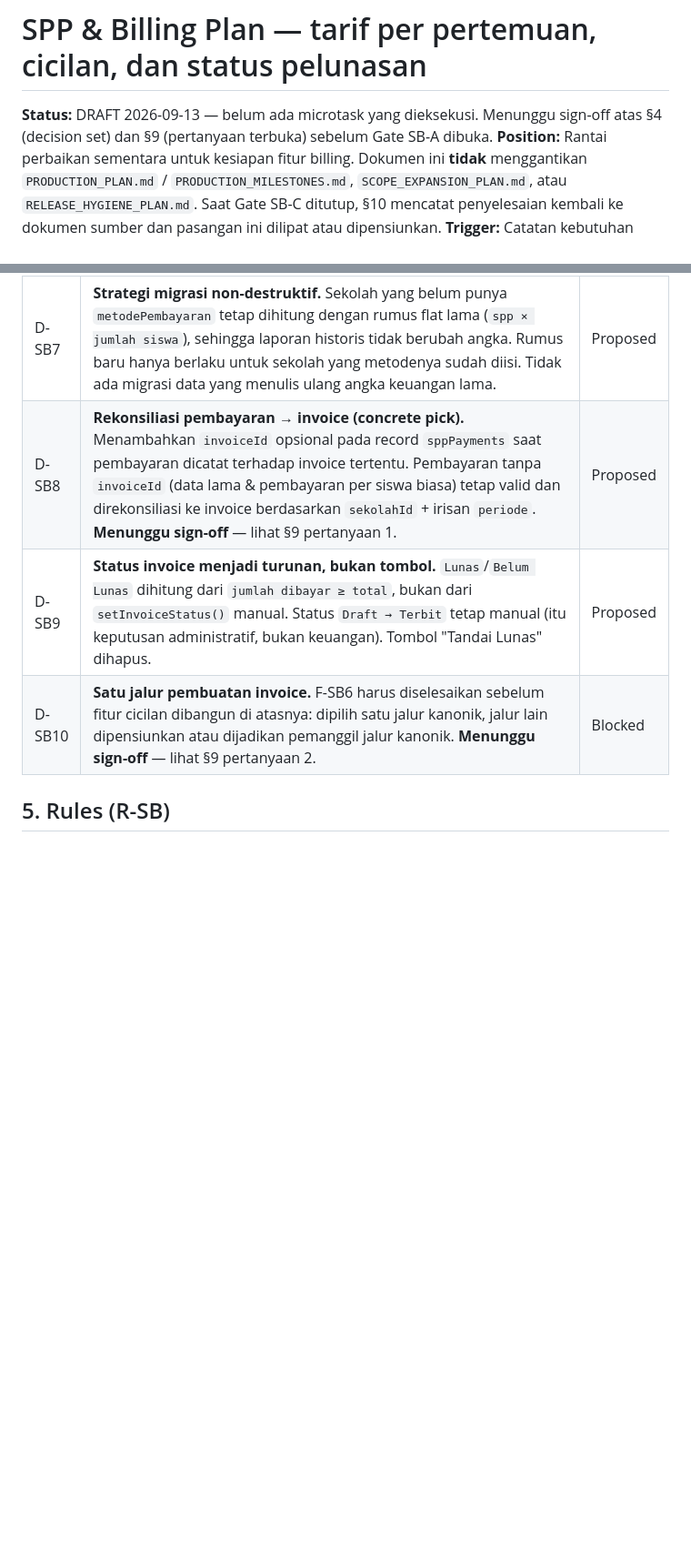
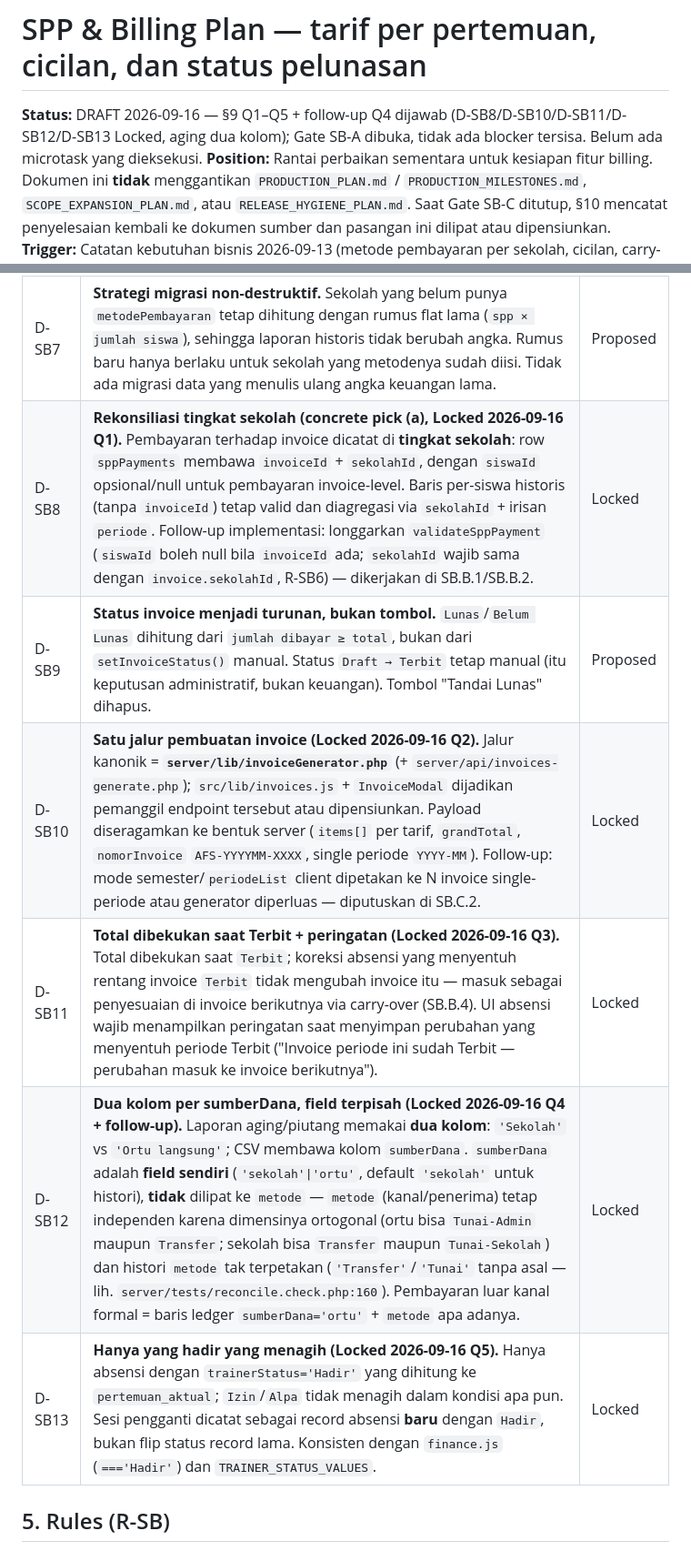
Before and after one commit to AFTERSCHOLA/KEUANGAN, a Markdown page: docs/SPP_BILLING_PLAN.md, 2 parts joined by grey strips. Shown at 91% size. GitHub-like rendering; blank space fills up the shorter version.

```diff
--- a/docs/SPP_BILLING_PLAN.md
+++ b/docs/SPP_BILLING_PLAN.md
@@ -1,6 +1,6 @@
 # SPP & Billing Plan — tarif per pertemuan, cicilan, dan status pelunasan
 
-**Status:** DRAFT 2026-09-13 — belum ada microtask yang dieksekusi. Menunggu sign-off atas §4 (decision set) dan §9 (pertanyaan terbuka) sebelum Gate SB-A dibuka.
+**Status:** DRAFT 2026-09-16 — §9 Q1–Q5 + follow-up Q4 dijawab (D-SB8/D-SB10/D-SB11/D-SB12/D-SB13 Locked, aging dua kolom); Gate SB-A dibuka, tidak ada blocker tersisa. Belum ada microtask yang dieksekusi.
 **Position:** Rantai perbaikan sementara untuk kesiapan fitur billing. Dokumen ini **tidak** menggantikan `PRODUCTION_PLAN.md` / `PRODUCTION_MILESTONES.md`, `SCOPE_EXPANSION_PLAN.md`, atau `RELEASE_HYGIENE_PLAN.md`. Saat Gate SB-C ditutup, §10 mencatat penyelesaian kembali ke dokumen sumber dan pasangan ini dilipat atau dipensiunkan.
 **Trigger:** Catatan kebutuhan bisnis 2026-09-13 (metode pembayaran per sekolah, cicilan, carry-over, rekap) + tangkapan layar daftar metode pembayaran riil per sekolah mitra.
 **Scope chain ini:** hanya **SPP & Pembayaran** (keputusan D-SB4). Dashboard/laporan lanjutan, absensi trainer yang disederhanakan, dan modul rapot **di luar** chain ini.
@@ -59,9 +59,12 @@
 | D-SB5 | **Rumus dasar universal = tarif per pertemuan × pertemuan aktual.** Semua metode adalah varian *pemicu penagihan* di atas rumus yang sama, bukan rumus yang berbeda-beda. Jumlah pertemuan diambil dari `absensi` (realisasi), bukan asumsi kalender. | Locked |
 | D-SB6 | **Bentuk field metode pembayaran (concrete pick).** Disimpan pada record sekolah sebagai objek:<br>`metodePembayaran: { basis: 'siswa'\|'trainer', tarifPerPertemuan: number, trigger: 'per_pertemuan'\|'per_n_pertemuan'\|'per_bulan'\|'per_siklus_minggu', jumlahN: number\|null, jumlahMinggu: number\|null, sumberDana: 'sekolah'\|'ortu' }`. Field lama `sekolah.spp` **dipertahankan** sebagai fallback untuk data historis (taste #11: tidak merusak kontrak yang ada) — lihat D-SB7. | Proposed |
 | D-SB7 | **Strategi migrasi non-destruktif.** Sekolah yang belum punya `metodePembayaran` tetap dihitung dengan rumus flat lama (`spp × jumlah siswa`), sehingga laporan historis tidak berubah angka. Rumus baru hanya berlaku untuk sekolah yang metodenya sudah diisi. Tidak ada migrasi data yang menulis ulang angka keuangan lama. | Proposed |
-| D-SB8 | **Rekonsiliasi pembayaran → invoice (concrete pick).** Menambahkan `invoiceId` opsional pada record `sppPayments` saat pembayaran dicatat terhadap invoice tertentu. Pembayaran tanpa `invoiceId` (data lama & pembayaran per siswa biasa) tetap valid dan direkonsiliasi ke invoice berdasarkan `sekolahId` + irisan `periode`. **Menunggu sign-off** — lihat §9 pertanyaan 1. | Proposed |
+| D-SB8 | **Rekonsiliasi tingkat sekolah (concrete pick (a), Locked 2026-09-16 Q1).** Pembayaran terhadap invoice dicatat di **tingkat sekolah**: row `sppPayments` membawa `invoiceId` + `sekolahId`, dengan `siswaId` opsional/null untuk pembayaran invoice-level. Baris per-siswa historis (tanpa `invoiceId`) tetap valid dan diagregasi via `sekolahId` + irisan `periode`. Follow-up implementasi: longgarkan `validateSppPayment` (`siswaId` boleh null bila `invoiceId` ada; `sekolahId` wajib sama dengan `invoice.sekolahId`, R-SB6) — dikerjakan di SB.B.1/SB.B.2. | Locked |
 | D-SB9 | **Status invoice menjadi turunan, bukan tombol.** `Lunas`/`Belum Lunas` dihitung dari `jumlah dibayar ≥ total`, bukan dari `setInvoiceStatus()` manual. Status `Draft → Terbit` tetap manual (itu keputusan administratif, bukan keuangan). Tombol "Tandai Lunas" dihapus. | Proposed |
-| D-SB10 | **Satu jalur pembuatan invoice.** F-SB6 harus diselesaikan sebelum fitur cicilan dibangun di atasnya: dipilih satu jalur kanonik, jalur lain dipensiunkan atau dijadikan pemanggil jalur kanonik. **Menunggu sign-off** — lihat §9 pertanyaan 2. | Blocked |
+| D-SB10 | **Satu jalur pembuatan invoice (Locked 2026-09-16 Q2).** Jalur kanonik = **`server/lib/invoiceGenerator.php`** (+ `server/api/invoices-generate.php`); `src/lib/invoices.js` + `InvoiceModal` dijadikan pemanggil endpoint tersebut atau dipensiunkan. Payload diseragamkan ke bentuk server (`items[]` per tarif, `grandTotal`, `nomorInvoice` `AFS-YYYYMM-XXXX`, single periode `YYYY-MM`). Follow-up: mode semester/`periodeList` client dipetakan ke N invoice single-periode atau generator diperluas — diputuskan di SB.C.2. | Locked |
+| D-SB11 | **Total dibekukan saat Terbit + peringatan (Locked 2026-09-16 Q3).** Total dibekukan saat `Terbit`; koreksi absensi yang menyentuh rentang invoice `Terbit` tidak mengubah invoice itu — masuk sebagai penyesuaian di invoice berikutnya via carry-over (SB.B.4). UI absensi wajib menampilkan peringatan saat menyimpan perubahan yang menyentuh periode Terbit ("Invoice periode ini sudah Terbit — perubahan masuk ke invoice berikutnya"). | Locked |
+| D-SB12 | **Dua kolom per sumberDana, field terpisah (Locked 2026-09-16 Q4 + follow-up).** Laporan aging/piutang memakai **dua kolom**: `'Sekolah'` vs `'Ortu langsung'`; CSV membawa kolom `sumberDana`. `sumberDana` adalah **field sendiri** (`'sekolah'\|'ortu'`, default `'sekolah'` untuk histori), **tidak** dilipat ke `metode` — `metode` (kanal/penerima) tetap independen karena dimensinya ortogonal (ortu bisa `Tunai-Admin` maupun `Transfer`; sekolah bisa `Transfer` maupun `Tunai-Sekolah`) dan histori `metode` tak terpetakan (`'Transfer'`/`'Tunai'` tanpa asal — lih. `server/tests/reconcile.check.php:160`). Pembayaran luar kanal formal = baris ledger `sumberDana='ortu'` + `metode` apa adanya. | Locked |
+| D-SB13 | **Hanya yang hadir yang menagih (Locked 2026-09-16 Q5).** Hanya absensi dengan `trainerStatus='Hadir'` yang dihitung ke `pertemuan_aktual`; `Izin`/`Alpa` tidak menagih dalam kondisi apa pun. Sesi pengganti dicatat sebagai record absensi **baru** dengan `Hadir`, bukan flip status record lama. Konsisten dengan `finance.js` (`==='Hadir'`) dan `TRAINER_STATUS_VALUES`. | Locked |
 
 ## 5. Rules (R-SB)
 
```
Also changed, not shown: other parts of docs/SPP_BILLING_PLAN.md (+11 -10 lines), docs/SPP_BILLING_MILESTONES.md (+20 -20 lines).
